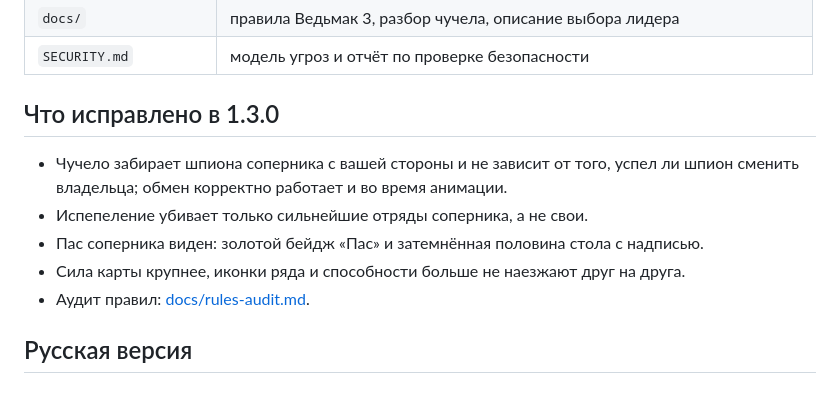
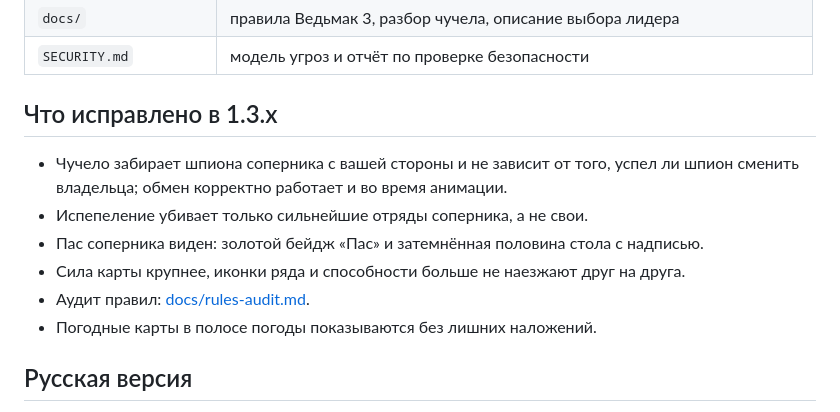
Before and after one commit to cfyz1297/gwent-classic-portrait, a Markdown page: README.md, the part around the change. Rendered like a GitHub page.

```diff
--- a/README.md
+++ b/README.md
@@ -21,7 +21,7 @@
 | `docs/` | правила Ведьмак 3, разбор чучела, описание выбора лидера |
 | `SECURITY.md` | модель угроз и отчёт по проверке безопасности |
 
-## Что исправлено в 1.3.0
+## Что исправлено в 1.3.x
 
 - Чучело забирает шпиона соперника с вашей стороны и не зависит от того, успел ли
   шпион сменить владельца; обмен корректно работает и во время анимации.
@@ -29,6 +29,7 @@
 - Пас соперника виден: золотой бейдж «Пас» и затемнённая половина стола с надписью.
 - Сила карты крупнее, иконки ряда и способности больше не наезжают друг на друга.
 - Аудит правил: [docs/rules-audit.md](docs/rules-audit.md).
+- Погодные карты в полосе погоды показываются без лишних наложений.
 
 ## Русская версия
 
```
Also changed, not shown: docs/rules-audit.md (+5 -1 lines), docs/screenshots/hand-overlays.png (added), docs/screenshots/pass-indicator.png (added), 3 other files.
